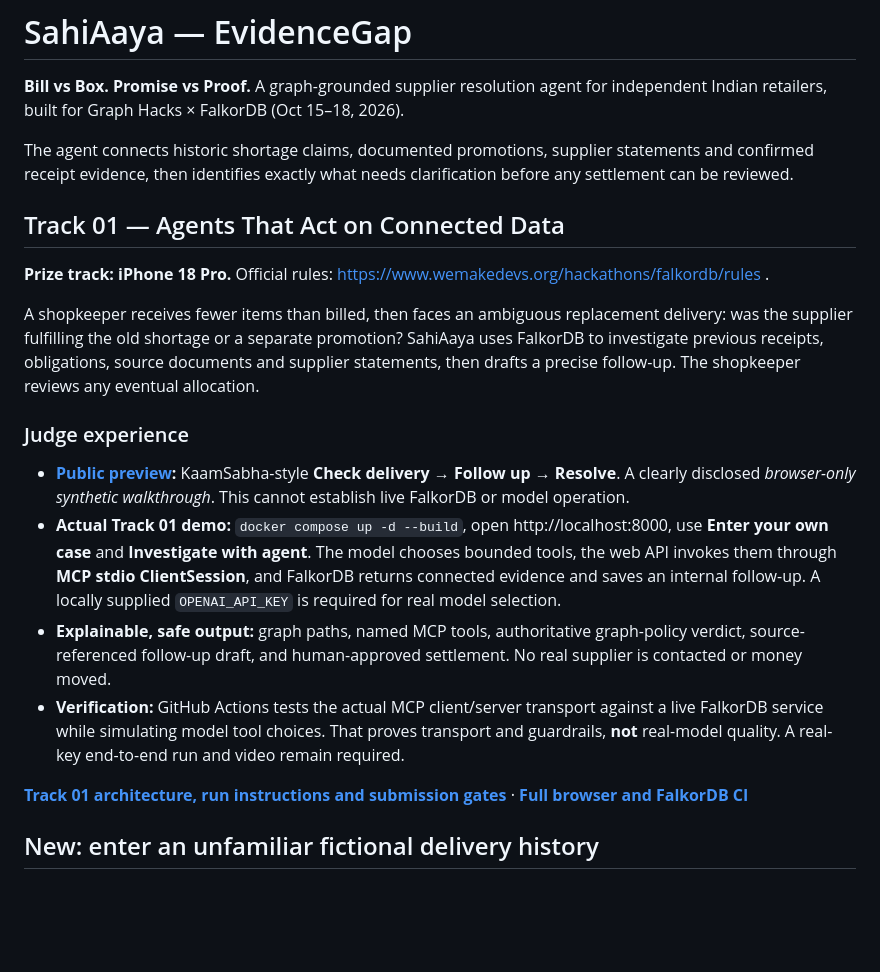
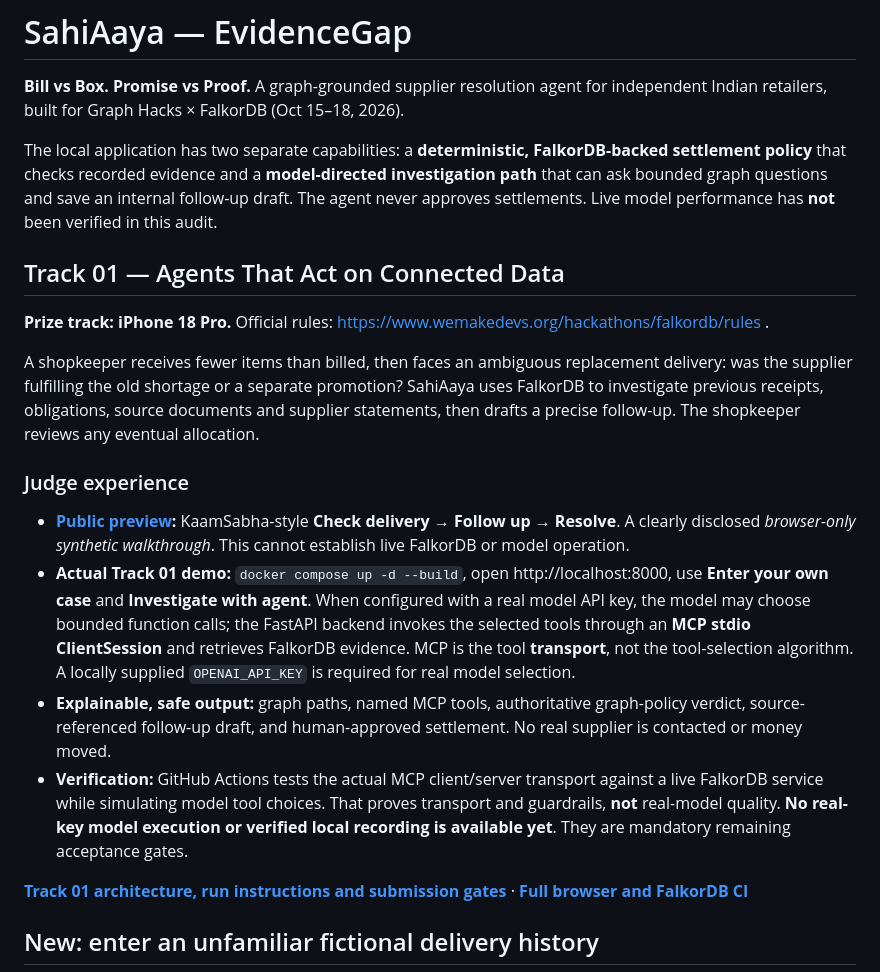
Before and after one commit to aadi-harale/graphhacks, a Markdown page: README.md, the part around one of its changes. GitHub-like rendering; blank space fills up the shorter version.

```diff
--- a/README.md
+++ b/README.md
@@ -2,7 +2,7 @@
 
 **Bill vs Box. Promise vs Proof.** A graph-grounded supplier resolution agent for independent Indian retailers, built for Graph Hacks × FalkorDB (Oct 15–18, 2026).
 
-The agent connects historic shortage claims, documented promotions, supplier statements and confirmed receipt evidence, then identifies exactly what needs clarification before any settlement can be reviewed.
+The local application has two separate capabilities: a **deterministic, FalkorDB-backed settlement policy** that checks recorded evidence and a **model-directed investigation path** that can ask bounded graph questions and save an internal follow-up draft. The agent never approves settlements. Live model performance has **not** been verified in this audit.
 
 ## Track 01 — Agents That Act on Connected Data
 
@@ -13,9 +13,9 @@ A shopkeeper receives fewer items than billed, then faces an ambiguous replaceme
 ### Judge experience
 
 - **[Public preview](https://sahiaaya-graphhacks.vercel.app/):** KaamSabha-style **Check delivery → Follow up → Resolve**. A clearly disclosed *browser-only synthetic walkthrough*. This cannot establish live FalkorDB or model operation.
-- **Actual Track 01 demo:** `docker compose up -d --build`, open http://localhost:8000, use **Enter your own case** and **Investigate with agent**. The model chooses bounded tools, the web API invokes them through **MCP stdio ClientSession**, and FalkorDB returns connected evidence and saves an internal follow-up. A locally supplied `OPENAI_API_KEY` is required for real model selection.
+- **Actual Track 01 demo:** `docker compose up -d --build`, open http://localhost:8000, use **Enter your own case** and **Investigate with agent**. When configured with a real model API key, the model may choose bounded function calls; the FastAPI backend invokes the selected tools through an **MCP stdio ClientSession** and retrieves FalkorDB evidence. MCP is the tool **transport**, not the tool-selection algorithm. A locally supplied `OPENAI_API_KEY` is required for real model selection.
 - **Explainable, safe output:** graph paths, named MCP tools, authoritative graph-policy verdict, source-referenced follow-up draft, and human-approved settlement. No real supplier is contacted or money moved.
-- **Verification:** GitHub Actions tests the actual MCP client/server transport against a live FalkorDB service while simulating model tool choices. That proves transport and guardrails, **not** real-model quality. A real-key end-to-end run and video remain required.
+- **Verification:** GitHub Actions tests the actual MCP client/server transport against a live FalkorDB service while simulating model tool choices. That proves transport and guardrails, **not** real-model quality. **No real-key model execution or verified local recording is available yet**. They are mandatory remaining acceptance gates.
 
 **[Track 01 architecture, run instructions and submission gates](docs/TRACK01_IPHONE_AGENT.md)** · **[Full browser and FalkorDB CI](https://github.com/aadi-harale/graphhacks/actions)**
 
```
Also changed, not shown: other parts of README.md (+9 -7 lines).
